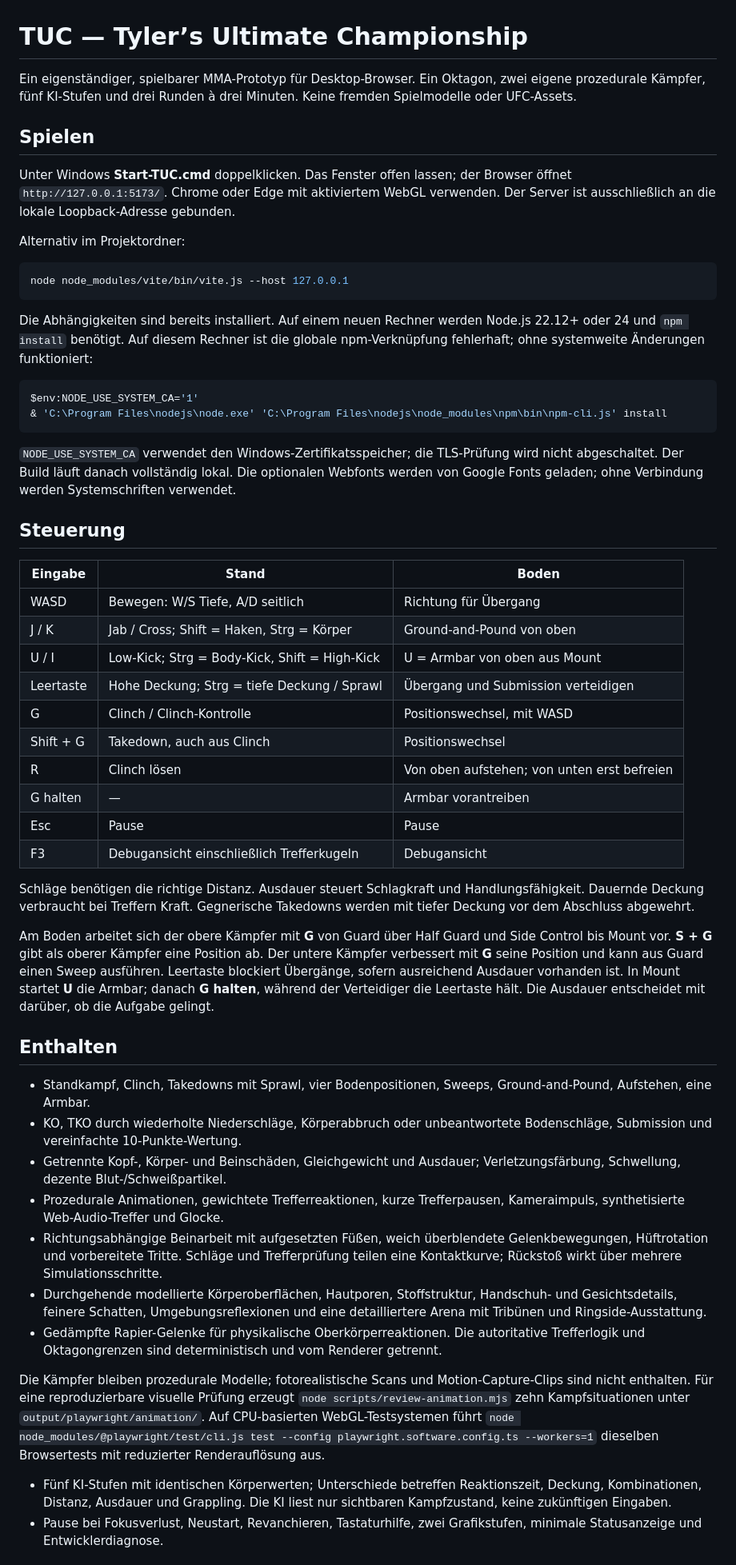
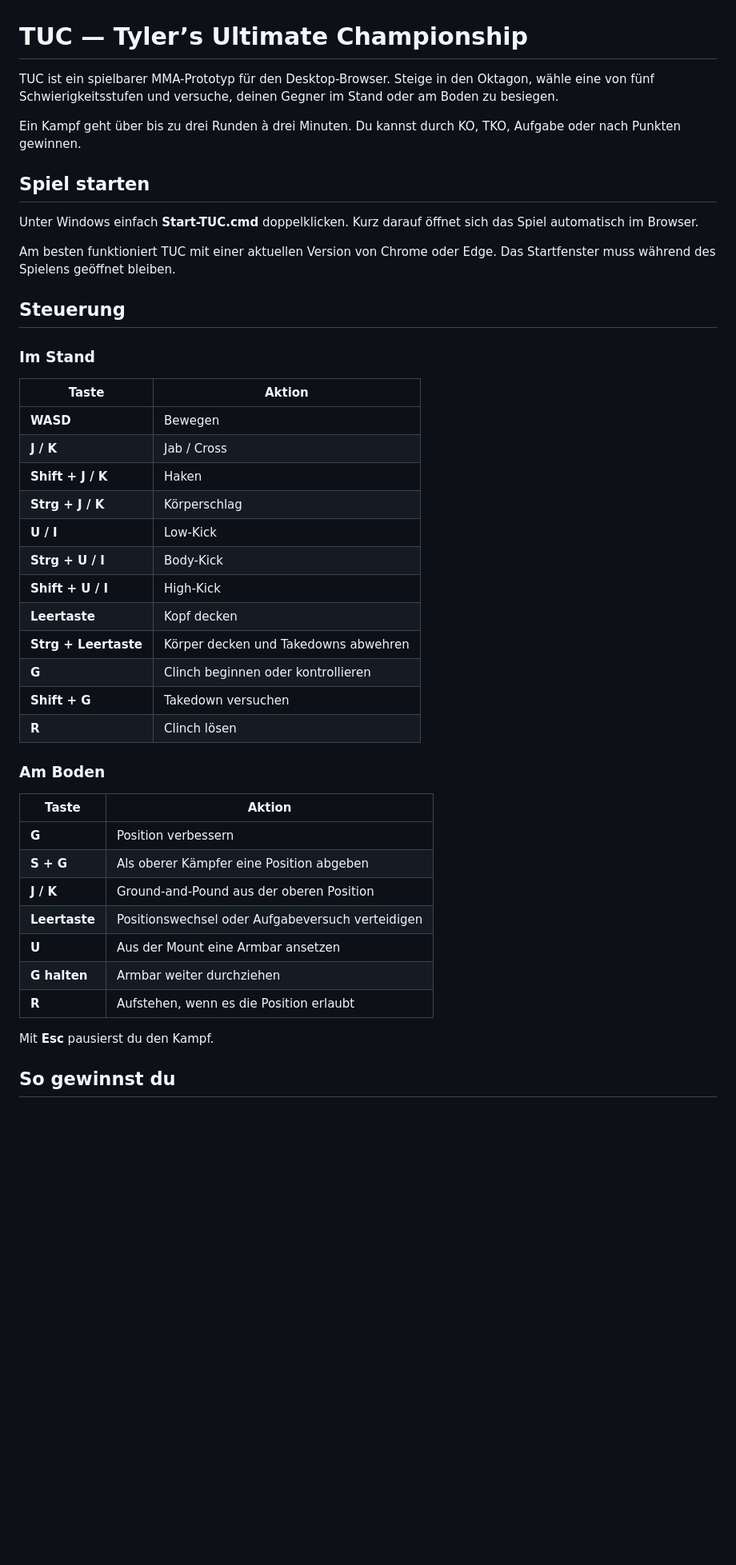
Before and after one commit to tb808/TUC, a Markdown page: README.md, the part around one of its changes. Shown at 80% size. Rendered like a GitHub page; blank space fills up the shorter version.

Commit message:
Anpassung Readme

````diff
--- a/README.md
+++ b/README.md
@@ -1,56 +1,47 @@
 # TUC — Tyler’s Ultimate Championship
 
-Ein eigenständiger, spielbarer MMA-Prototyp für Desktop-Browser. Ein Oktagon, zwei eigene prozedurale Kämpfer, fünf KI-Stufen und drei Runden à drei Minuten. Keine fremden Spielmodelle oder UFC-Assets.
+TUC ist ein spielbarer MMA-Prototyp für den Desktop-Browser. Steige in den Oktagon, wähle eine von fünf Schwierigkeitsstufen und versuche, deinen Gegner im Stand oder am Boden zu besiegen.
 
-## Spielen
+Ein Kampf geht über bis zu drei Runden à drei Minuten. Du kannst durch KO, TKO, Aufgabe oder nach Punkten gewinnen.
 
-Unter Windows **Start-TUC.cmd** doppelklicken. Das Fenster offen lassen; der Browser öffnet `http://127.0.0.1:5173/`. Chrome oder Edge mit aktiviertem WebGL verwenden. Der Server ist ausschließlich an die lokale Loopback-Adresse gebunden.
+## Spiel starten
 
-Alternativ im Projektordner:
+Unter Windows einfach **Start-TUC.cmd** doppelklicken. Kurz darauf öffnet sich das Spiel automatisch im Browser.
 
-```powershell
-node node_modules/vite/bin/vite.js --host 127.0.0.1
-```
-
-Die Abhängigkeiten sind bereits installiert. Auf einem neuen Rechner werden Node.js 22.12+ oder 24 und `npm install` benötigt. Auf diesem Rechner ist die globale npm-Verknüpfung fehlerhaft; ohne systemweite Änderungen funktioniert:
-
-```powershell
-$env:NODE_USE_SYSTEM_CA='1'
-& 'C:\Program Files\nodejs\node.exe' 'C:\Program Files\nodejs\node_modules\npm\bin\npm-cli.js' install
-```
-
-`NODE_USE_SYSTEM_CA` verwendet den Windows-Zertifikatsspeicher; die TLS-Prüfung wird nicht abgeschaltet. Der Build läuft danach vollständig lokal. Die optionalen Webfonts werden von Google Fonts geladen; ohne Verbindung werden Systemschriften verwendet.
+Am besten funktioniert TUC mit einer aktuellen Version von Chrome oder Edge. Das Startfenster muss während des Spielens geöffnet bleiben.
 
 ## Steuerung
 
-| Eingabe | Stand | Boden |
-| --- | --- | --- |
-| WASD | Bewegen: W/S Tiefe, A/D seitlich | Richtung für Übergang |
-| J / K | Jab / Cross; Shift = Haken, Strg = Körper | Ground-and-Pound von oben |
-| U / I | Low-Kick; Strg = Body-Kick, Shift = High-Kick | U = Armbar von oben aus Mount |
-| Leertaste | Hohe Deckung; Strg = tiefe Deckung / Sprawl | Übergang und Submission verteidigen |
-| G | Clinch / Clinch-Kontrolle | Positionswechsel, mit WASD |
-| Shift + G | Takedown, auch aus Clinch | Positionswechsel |
-| R | Clinch lösen | Von oben aufstehen; von unten erst befreien |
-| G halten | — | Armbar vorantreiben |
-| Esc | Pause | Pause |
-| F3 | Debugansicht einschließlich Trefferkugeln | Debugansicht |
+### Im Stand
 
-Schläge benötigen die richtige Distanz. Ausdauer steuert Schlagkraft und Handlungsfähigkeit. Dauernde Deckung verbraucht bei Treffern Kraft. Gegnerische Takedowns werden mit tiefer Deckung vor dem Abschluss abgewehrt.
+| Taste | Aktion |
+| --- | --- |
+| **WASD** | Bewegen |
+| **J / K** | Jab / Cross |
+| **Shift + J / K** | Haken |
+| **Strg + J / K** | Körperschlag |
+| **U / I** | Low-Kick |
+| **Strg + U / I** | Body-Kick |
+| **Shift + U / I** | High-Kick |
+| **Leertaste** | Kopf decken |
+| **Strg + Leertaste** | Körper decken und Takedowns abwehren |
+| **G** | Clinch beginnen oder kontrollieren |
+| **Shift + G** | Takedown versuchen |
+| **R** | Clinch lösen |
 
-Am Boden arbeitet sich der obere Kämpfer mit **G** von Guard über Half Guard und Side Control bis Mount vor. **S + G** gibt als oberer Kämpfer eine Position ab. Der untere Kämpfer verbessert mit **G** seine Position und kann aus Guard einen Sweep ausführen. Leertaste blockiert Übergänge, sofern ausreichend Ausdauer vorhanden ist. In Mount startet **U** die Armbar; danach **G halten**, während der Verteidiger die Leertaste hält. Die Ausdauer entscheidet mit darüber, ob die Aufgabe gelingt.
+### Am Boden
 
-## Enthalten
+| Taste | Aktion |
+| --- | --- |
+| **G** | Position verbessern |
+| **S + G** | Als oberer Kämpfer eine Position abgeben |
+| **J / K** | Ground-and-Pound aus der oberen Position |
+| **Leertaste** | Positionswechsel oder Aufgabeversuch verteidigen |
+| **U** | Aus der Mount eine Armbar ansetzen |
+| **G halten** | Armbar weiter durchziehen |
+| **R** | Aufstehen, wenn es die Position erlaubt |
 
-- Standkampf, Clinch, Takedowns mit Sprawl, vier Bodenpositionen, Sweeps, Ground-and-Pound, Aufstehen, eine Armbar.
-- KO, TKO durch wiederholte Niederschläge, Körperabbruch oder unbeantwortete Bodenschläge, Submission und vereinfachte 10-Punkte-Wertung.
-- Getrennte Kopf-, Körper- und Beinschäden, Gleichgewicht und Ausdauer; Verletzungsfärbung, Schwellung, dezente Blut-/Schweißpartikel.
-- Prozedurale Animationen, gewichtete Trefferreaktionen, kurze Trefferpausen, Kameraimpuls, synthetisierte Web-Audio-Treffer und Glocke.
-- Richtungsabhängige Beinarbeit mit aufgesetzten Füßen, weich überblendete Gelenkbewegungen, Hüftrotation und vorbereitete Tritte. Schläge und Trefferprüfung teilen eine Kontaktkurve; Rückstoß wirkt über mehrere Simulationsschritte.
-- Durchgehende modellierte Körperoberflächen, Hautporen, Stoffstruktur, Handschuh- und Gesichtsdetails, feinere Schatten, Umgebungsreflexionen und eine detailliertere Arena mit Tribünen und Ringside-Ausstattung.
-- Gedämpfte Rapier-Gelenke für physikalische Oberkörperreaktionen. Die autoritative Trefferlogik und Oktagongrenzen sind deterministisch und vom Renderer getrennt.
+Mit **Esc** pausierst du den Kampf.
 
-Die Kämpfer bleiben prozedurale Modelle; fotorealistische Scans und Motion-Capture-Clips sind nicht enthalten. Für eine reproduzierbare visuelle Prüfung erzeugt `node scripts/review-animation.mjs` zehn Kampfsituationen unter `output/playwright/animation/`. Auf CPU-basierten WebGL-Testsystemen führt `node node_modules/@playwright/test/cli.js test --config playwright.software.config.ts --workers=1` dieselben Browsertests mit reduzierter Renderauflösung aus.
-- Fünf KI-Stufen mit identischen Körperwerten; Unterschiede betreffen Reaktionszeit, Deckung, Kombinationen, Distanz, Ausdauer und Grappling. Die KI liest nur sichtbaren Kampfzustand, keine zukünftigen Eingaben.
-- Pause bei Fokusverlust, Neustart, Revanchieren, Tastaturhilfe, zwei Grafikstufen, minimale Statusanzeige und Entwicklerdiagnose.
+## So gewinnst du
 
````
Also changed, not shown: other parts of README.md (+25 -18 lines).
